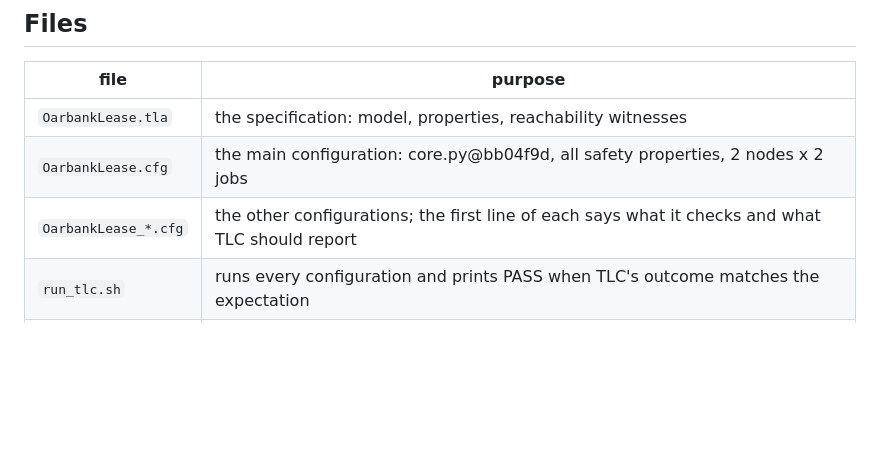
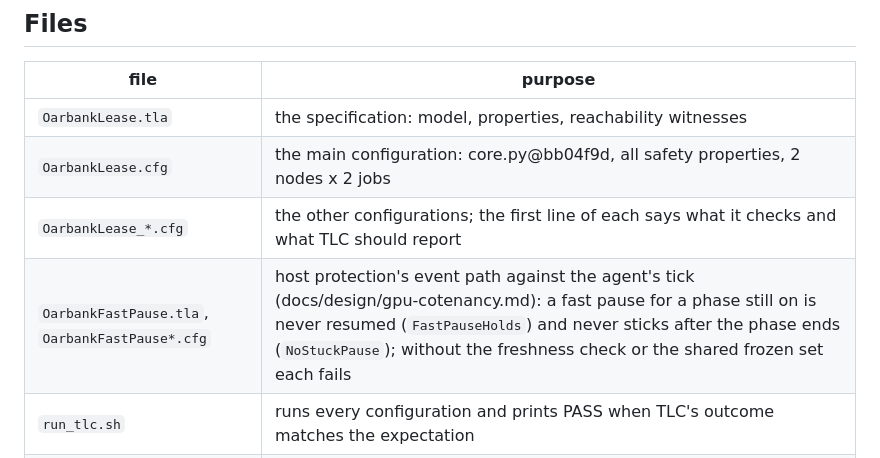
Before and after one commit to roeehrl/oarbank, a Markdown page: specs/README.md, the part around the change. Drawn GitHub-style; blank space fills up the shorter version.

Commit message:
specs/README: OarbankFastPause

```diff
--- a/specs/README.md
+++ b/specs/README.md
@@ -26,6 +26,7 @@ TLC checks it under 57 configurations (54 plus the three module-fault configurat
 | `OarbankLease.tla` | the specification: model, properties, reachability witnesses |
 | `OarbankLease.cfg` | the main configuration: core.py@bb04f9d, all safety properties, 2 nodes x 2 jobs |
 | `OarbankLease_*.cfg` | the other configurations; the first line of each says what it checks and what TLC should report |
+| `OarbankFastPause.tla`, `OarbankFastPause*.cfg` | host protection's event path against the agent's tick (docs/design/gpu-cotenancy.md): a fast pause for a phase still on is never resumed (`FastPauseHolds`) and never sticks after the phase ends (`NoStuckPause`); without the freshness check or the shared frozen set each fails |
 | `run_tlc.sh` | runs every configuration and prints PASS when TLC's outcome matches the expectation |
 | `out/*.log` | full TLC output of the last run, including every counterexample trace (generated by `run_tlc.sh`, not in git) |
 | `tla2tools.jar` | TLC (gitignored; see below) |
```
